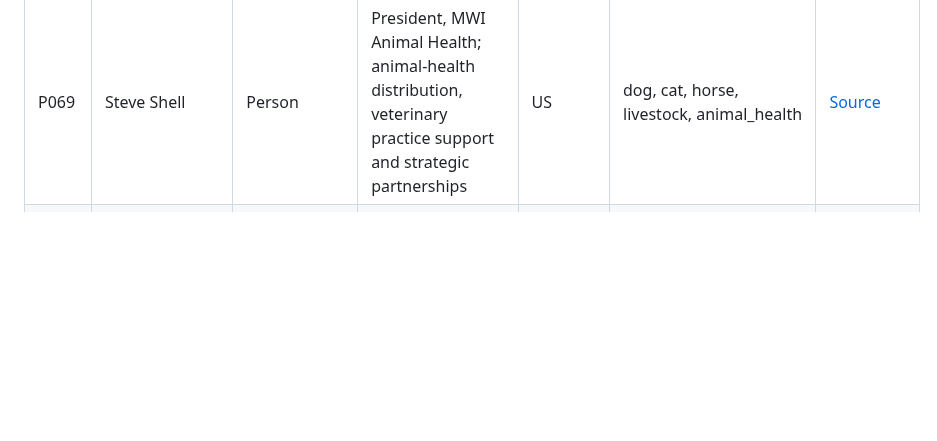
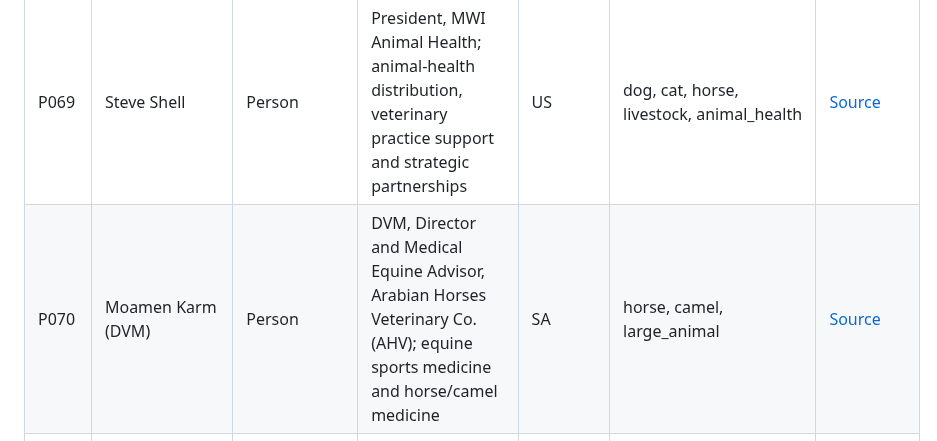
Before and after one commit to ArchilJali/Important-Contact, a Markdown page: veterinary/CONTACTS.md, the part around the change. GitHub-like rendering; blank space fills up the shorter version.

Commit message:
Add verified equine veterinary BHOC contact

```diff
--- a/veterinary/CONTACTS.md
+++ b/veterinary/CONTACTS.md
@@ -57,6 +57,7 @@ This file contains only public professional facts used by the GitHub Pages works
 | P067 | Alan Taylor | Person | Vice President, Innovation and Business Development, Virbac North America; external development, acquisitions, R&D and regulatory | US | dog, cat, horse, livestock, animal_health | [Source](https://us.virbac.com/home/discover-virbac/executive-leadership-team/dr-alan-taylor.html) |
 | P068 | Bill Ng | Person | Chief Operating Officer, North America, Covetrus; supplier relations, category management, pricing and distribution operations | US | dog, cat, horse, livestock, animal_health | [Source](https://covetrus.com/about/leadership/) |
 | P069 | Steve Shell | Person | President, MWI Animal Health; animal-health distribution, veterinary practice support and strategic partnerships | US | dog, cat, horse, livestock, animal_health | [Source](https://www.mwiah.com/Our-Leadership) |
+| P070 | Moamen Karm (DVM) | Person | DVM, Director and Medical Equine Advisor, Arabian Horses Veterinary Co. (AHV); equine sports medicine and horse/camel medicine | SA | horse, camel, large_animal | [Source](https://www.linkedin.com/in/moamen-karm-dvm-850031140/) |
 | O001 | Royal Veterinary College - Queen Mother Hospital for Animals | Institution / Organisation | Small-animal referral, transfusion and critical care centre | GB | dog, cat | [Source](https://www.rvc.ac.uk/about/our-people/karen-humm) |
 | O002 | UC Davis Weill School of Veterinary Medicine | Institution / Organisation | Veterinary academic and clinical institution | US | dog, cat, horse, wildlife | [Source](https://www.vetmed.ucdavis.edu/faculty/kate-hopper) |
 | O003 | Dubai Equine Hospital | Institution / Organisation | Equine hospital in Dubai | AE | horse | [Source](https://www.dubaiequine.ae/) |
```
